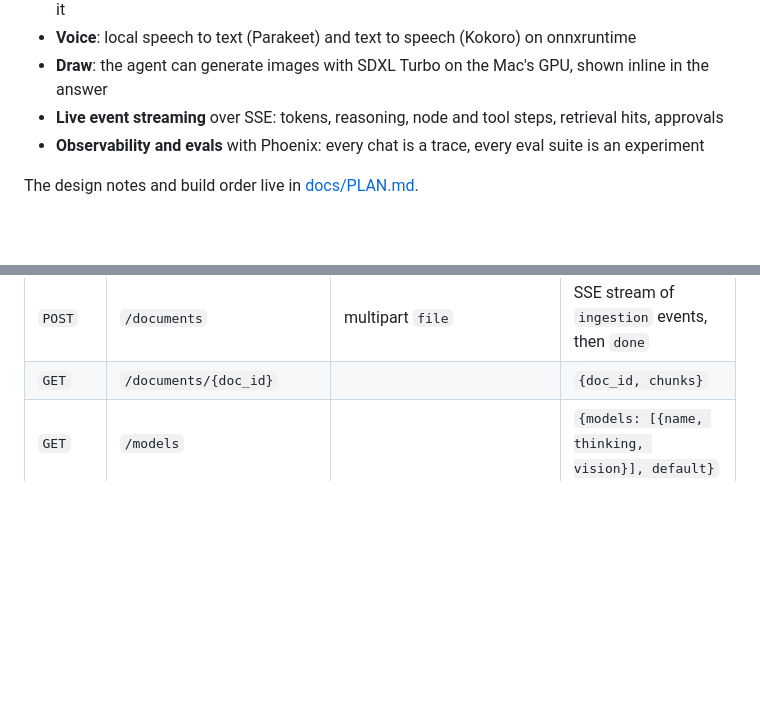
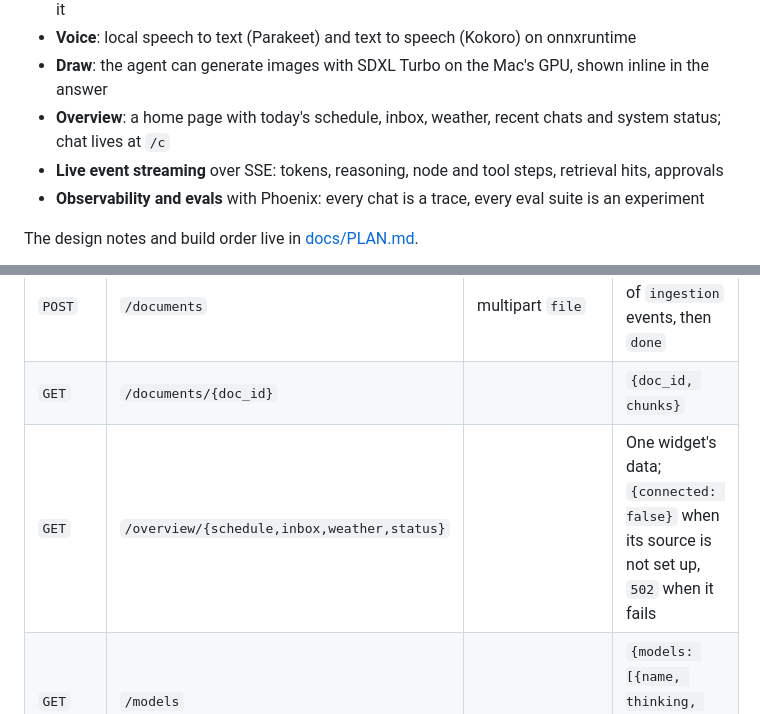
Before and after one commit to sheddyboy/agent_chat, a Markdown page: README.md, 2 parts joined by grey strips. Drawn GitHub-style; blank space fills up the shorter version.

Commit message:
docs: slice 19 overview

```diff
--- a/README.md
+++ b/README.md
@@ -12,6 +12,7 @@ It is a working showcase of:
 - **Ask about images**: attach a screenshot or photo and ask a local vision model (qwen3-vl) about it
 - **Voice**: local speech to text (Parakeet) and text to speech (Kokoro) on onnxruntime
 - **Draw**: the agent can generate images with SDXL Turbo on the Mac's GPU, shown inline in the answer
+- **Overview**: a home page with today's schedule, inbox, weather, recent chats and system status; chat lives at `/c`
 - **Live event streaming** over SSE: tokens, reasoning, node and tool steps, retrieval hits, approvals
 - **Observability and evals** with Phoenix: every chat is a trace, every eval suite is an experiment
 
@@ -456,6 +457,7 @@ Each suite prints mean scores to the terminal; the per-example runs and comparis
 | `POST` | `/chat/{thread_id}/resume` | `{"action": "approve" \| "reject"}` | SSE stream, or `409` with no pending approval |
 | `POST` | `/documents` | multipart `file` | SSE stream of `ingestion` events, then `done` |
 | `GET` | `/documents/{doc_id}` | | `{doc_id, chunks}` |
+| `GET` | `/overview/{schedule,inbox,weather,status}` | | One widget's data; `{connected: false}` when its source is not set up, `502` when it fails |
 | `GET` | `/models` | | `{models: [{name, thinking, vision}], default}` |
 | `POST` | `/images` | multipart `file` (png, jpeg, webp, up to 10 MB) | `{image_id, name}`, or `400` |
 | `GET` | `/images/{image_id}` | | the image, or `404` |
```
Also changed, not shown: docs/PLAN.md (+5 -0 lines).
